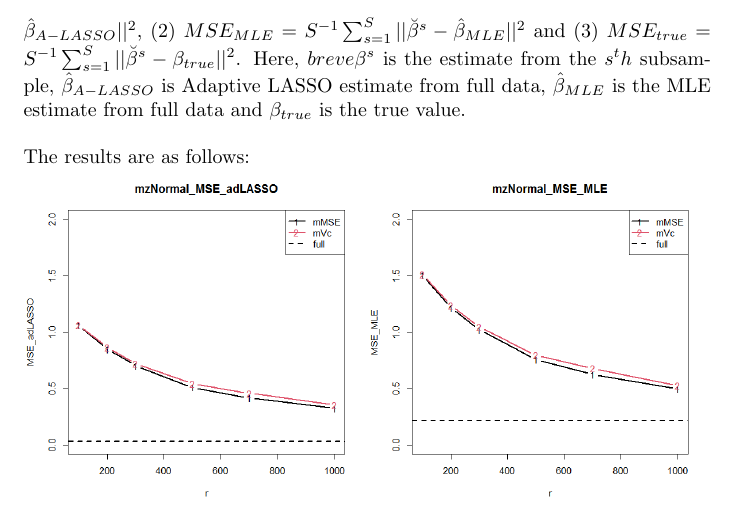
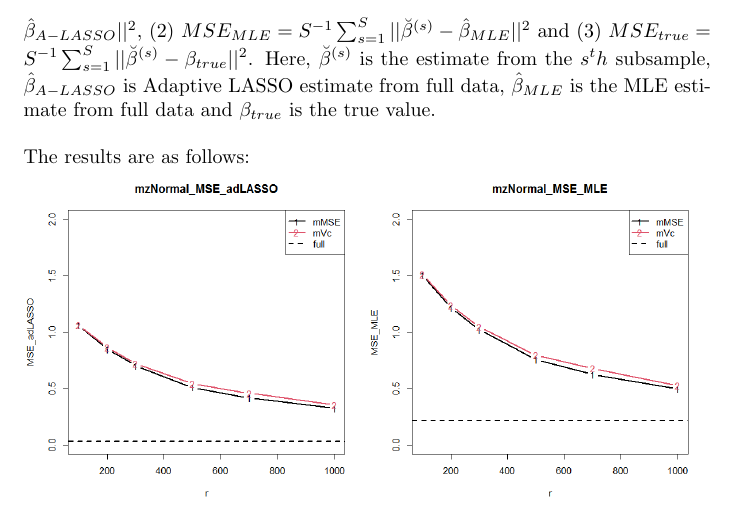
Before and after one commit to weigcdsb/sub-sampling, a LaTeX document (adapt_LASSO_subsampling/notes/lasso_sub_sampling.tex): part of page 6 of 6, cut at the place of the change. Compiled offline with pdfLaTeX.

Commit message:
tiny fix

```diff
--- a/adapt_LASSO_subsampling/notes/lasso_sub_sampling.tex
+++ b/adapt_LASSO_subsampling/notes/lasso_sub_sampling.tex
@@ -142,7 +142,7 @@ For example, this is the mVc for adaptive LASSO:\\
 		1, sum))
 	}
 \end{lstlisting}
-Here, \textbf{three versions of MSE are calculated}: (1) $MSE_{A-LASSO}=S^{-1}\sum_{s=1}^{S}|| \breve{\beta}^{s} - \hat{\beta}_{A-LASSO}||^2$, (2) $MSE_{MLE}=S^{-1}\sum_{s=1}^{S}|| \breve{\beta}^{s} - \hat{\beta}_{MLE}||^2$ and (3) $MSE_{true}=S^{-1}\sum_{s=1}^{S}|| \breve{\beta}^{s} - \beta_{true}||^2$. Here, $breve{\beta}^{s}$ is the estimate from the $s^th$ subsample, $\hat{\beta}_{A-LASSO}$ is Adaptive LASSO estimate from full data, $\hat{\beta}_{MLE}$ is the MLE estimate from full data and $\beta_{true}$ is the true value.\\
+Here, \textbf{three versions of MSE are calculated}: (1) $MSE_{A-LASSO}=S^{-1}\sum_{s=1}^{S}|| \breve{\beta}^{(s)} - \hat{\beta}_{A-LASSO}||^2$, (2) $MSE_{MLE}=S^{-1}\sum_{s=1}^{S}|| \breve{\beta}^{(s)} - \hat{\beta}_{MLE}||^2$ and (3) $MSE_{true}=S^{-1}\sum_{s=1}^{S}|| \breve{\beta}^{(s)} - \beta_{true}||^2$. Here, $\breve{\beta}^{(s)}$ is the estimate from the $s^th$ subsample, $\hat{\beta}_{A-LASSO}$ is Adaptive LASSO estimate from full data, $\hat{\beta}_{MLE}$ is the MLE estimate from full data and $\beta_{true}$ is the true value.\\
 \\
 The results are as follows:\\
 \includegraphics[width = .5\textwidth]{MSE_adLASSO.png}\includegraphics[width = .5\textwidth]{MSE_MLE.png}
```
Also changed, not shown: adapt_LASSO_subsampling/notes/lasso_sub_sampling.pdf, 2 other files.
